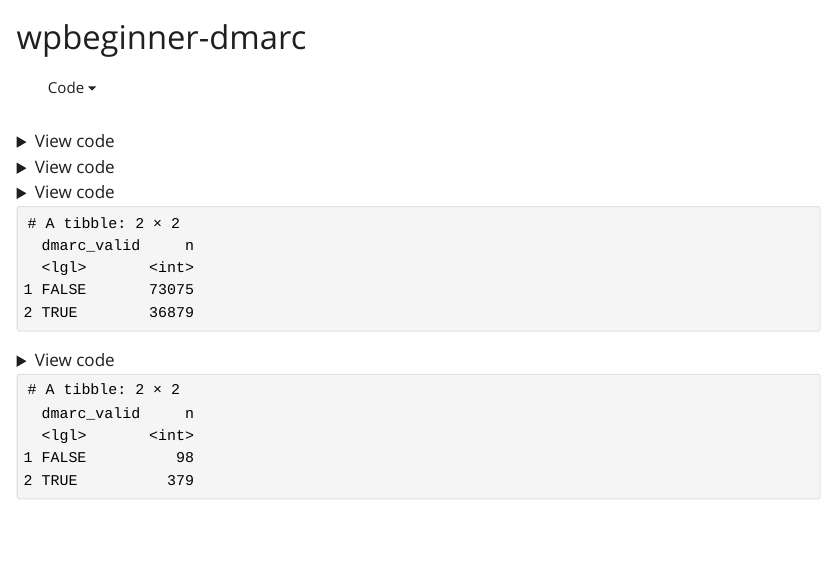
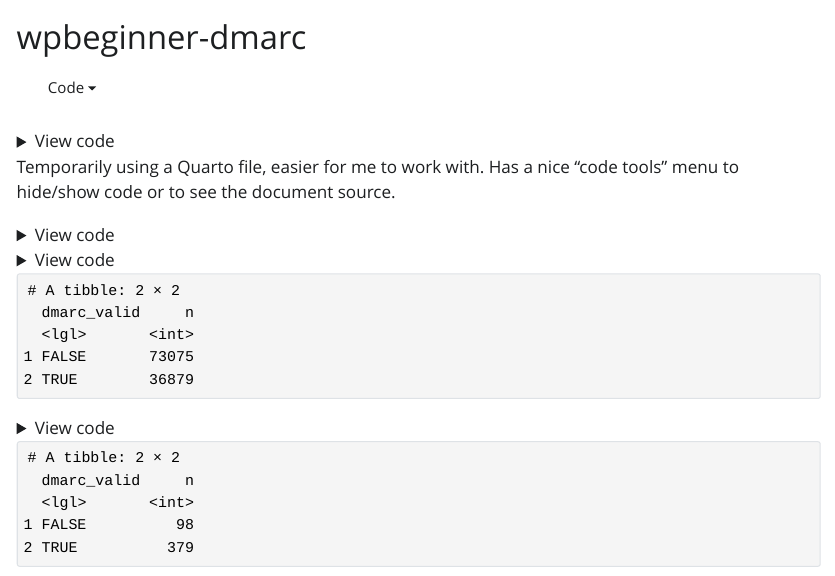
Before and after one commit to frontpagedata/2022-wpbeginner-dmarc, a Quarto document (rmd/02_analysis.qmd): the page in a window 1100 px wide, from its top. The pictures show the output file rmd/02_analysis.html that the author committed with the source, opened offline; Quarto's library style sheets are replaced by a plain one without menus; long lines of code are wrapped.

Commit message:
knit again

````diff
--- a/rmd/02_analysis.qmd
+++ b/rmd/02_analysis.qmd
@@ -19,6 +19,8 @@
 library(stringr) # CRAN v1.4.1
 library(scales)
 ```
+
+Temporarily using a Quarto file, easier for me to work with. Has a nice "code tools" menu to hide/show code or to see the document source.
 
 ```{r}
 #| message: false
````
Also changed, not shown: rmd/02_analysis.html.
